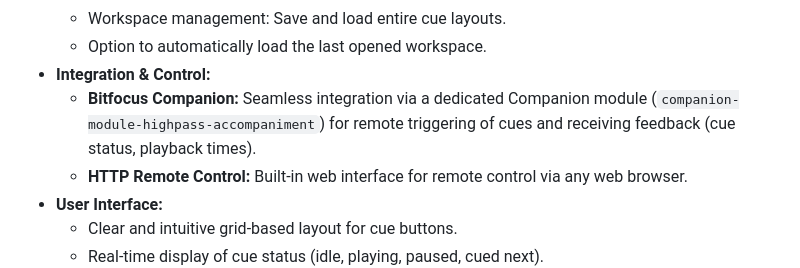
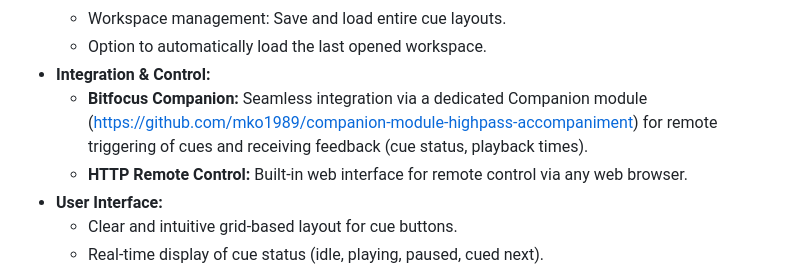
Before and after one commit to mko1989/acCompaniment, a Markdown page: README.md, the part around the change. Drawn GitHub-style.

```diff
--- a/README.md
+++ b/README.md
@@ -20,7 +20,7 @@
     *   Workspace management: Save and load entire cue layouts.
     *   Option to automatically load the last opened workspace.
 *   **Integration & Control:**
-    *   **Bitfocus Companion:** Seamless integration via a dedicated Companion module (`companion-module-highpass-accompaniment`) for remote triggering of cues and receiving feedback (cue status, playback times).
+    *   **Bitfocus Companion:** Seamless integration via a dedicated Companion module (https://github.com/mko1989/companion-module-highpass-accompaniment) for remote triggering of cues and receiving feedback (cue status, playback times).
     *   **HTTP Remote Control:** Built-in web interface for remote control via any web browser.
 *   **User Interface:**
     *   Clear and intuitive grid-based layout for cue buttons.
```
